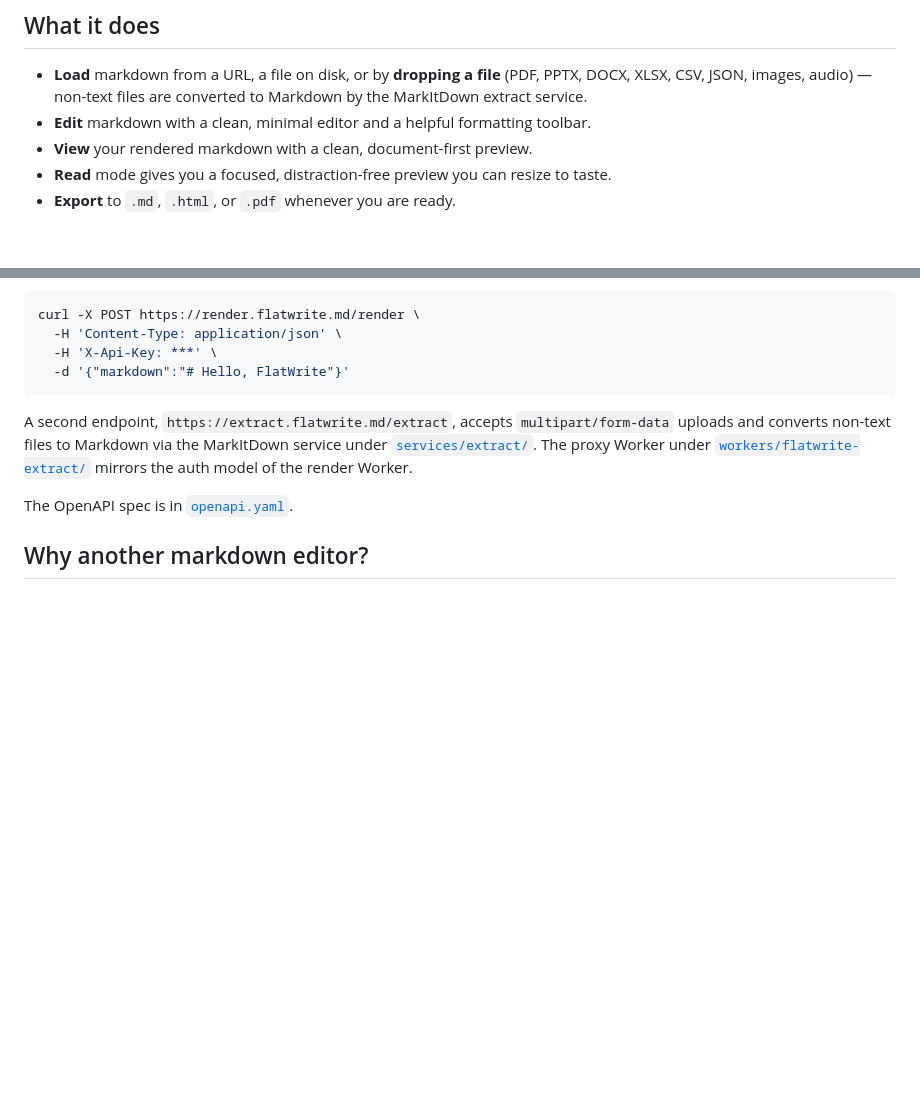
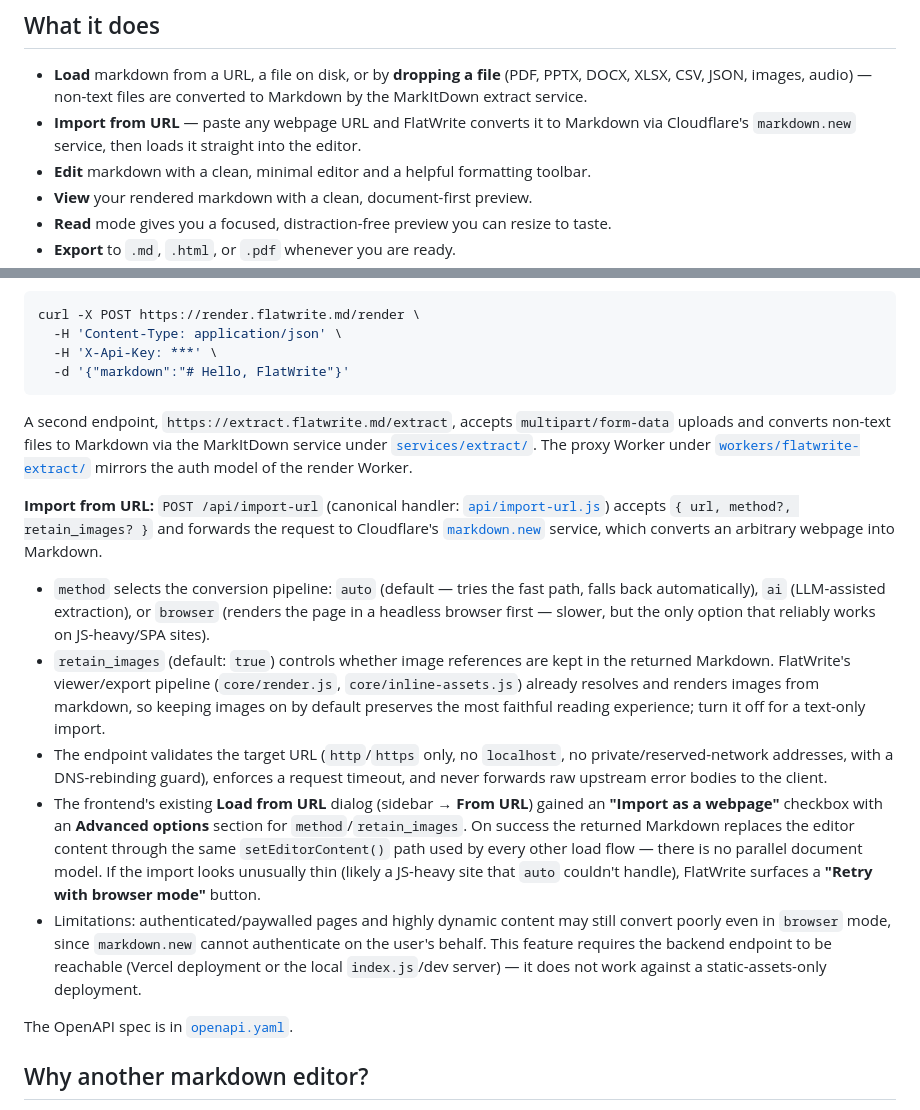
Before and after one commit to thecont1/flatwrite, a Markdown page: README.md, 2 parts joined by grey strips. Rendered like a GitHub page; blank space fills up the shorter version.

Commit message:
Document Import from URL feature in README
Add feature bullet and API section describing the /api/import-url
endpoint, its parameters, SSRF protections, and limitations.

```diff
--- a/README.md
+++ b/README.md
@@ -9,6 +9,7 @@ Markdown is one of the greatest cross-platform information formats ever invented
 ## What it does
 
 - **Load** markdown from a URL, a file on disk, or by **dropping a file** (PDF, PPTX, DOCX, XLSX, CSV, JSON, images, audio) — non-text files are converted to Markdown by the MarkItDown extract service.
+- **Import from URL** — paste any webpage URL and FlatWrite converts it to Markdown via Cloudflare's `markdown.new` service, then loads it straight into the editor.
 - **Edit** markdown with a clean, minimal editor and a helpful formatting toolbar.
 - **View** your rendered markdown with a clean, document-first preview.
 - **Read** mode gives you a focused, distraction-free preview you can resize to taste.
@@ -87,6 +88,14 @@ curl -X POST https://render.flatwrite.md/render \
 
 A second endpoint, `https://extract.flatwrite.md/extract`, accepts `multipart/form-data` uploads and converts non-text files to Markdown via the MarkItDown service under [`services/extract/`](./services/extract/). The proxy Worker under [`workers/flatwrite-extract/`](./workers/flatwrite-extract/) mirrors the auth model of the render Worker.
 
+**Import from URL:** `POST /api/import-url` (canonical handler: [`api/import-url.js`](./api/import-url.js)) accepts `{ url, method?, retain_images? }` and forwards the request to Cloudflare's [`markdown.new`](https://markdown.new) service, which converts an arbitrary webpage into Markdown.
+
+- `method` selects the conversion pipeline: `auto` (default — tries the fast path, falls back automatically), `ai` (LLM-assisted extraction), or `browser` (renders the page in a headless browser first — slower, but the only option that reliably works on JS-heavy/SPA sites).
+- `retain_images` (default: `true`) controls whether image references are kept in the returned Markdown. FlatWrite's viewer/export pipeline (`core/render.js`, `core/inline-assets.js`) already resolves and renders images from markdown, so keeping images on by default preserves the most faithful reading experience; turn it off for a text-only import.
+- The endpoint validates the target URL (`http`/`https` only, no `localhost`, no private/reserved-network addresses, with a DNS-rebinding guard), enforces a request timeout, and never forwards raw upstream error bodies to the client.
+- The frontend's existing **Load from URL** dialog (sidebar → **From URL**) gained an **"Import as a webpage"** checkbox with an **Advanced options** section for `method`/`retain_images`. On success the returned Markdown replaces the editor content through the same `setEditorContent()` path used by every other load flow — there is no parallel document model. If the import looks unusually thin (likely a JS-heavy site that `auto` couldn't handle), FlatWrite surfaces a **"Retry with browser mode"** button.
+- Limitations: authenticated/paywalled pages and highly dynamic content may still convert poorly even in `browser` mode, since `markdown.new` cannot authenticate on the user's behalf. This feature requires the backend endpoint to be reachable (Vercel deployment or the local `index.js`/dev server) — it does not work against a static-assets-only deployment.
+
 The OpenAPI spec is in [`openapi.yaml`](./openapi.yaml).
 
 ## Why another markdown editor?
```
